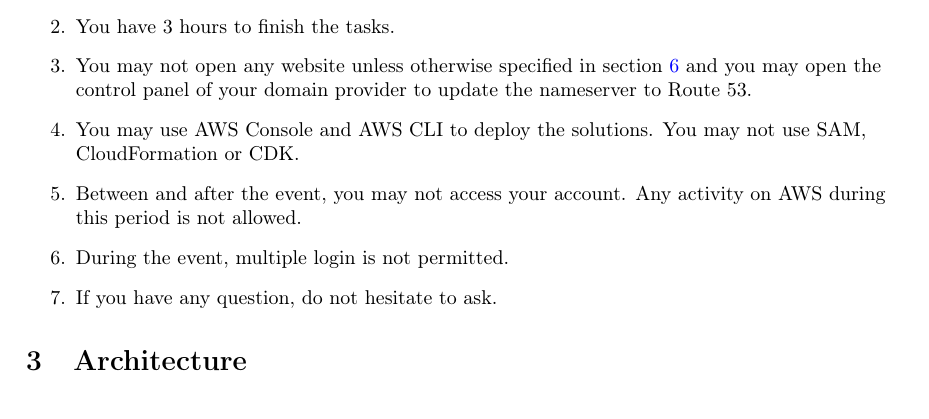
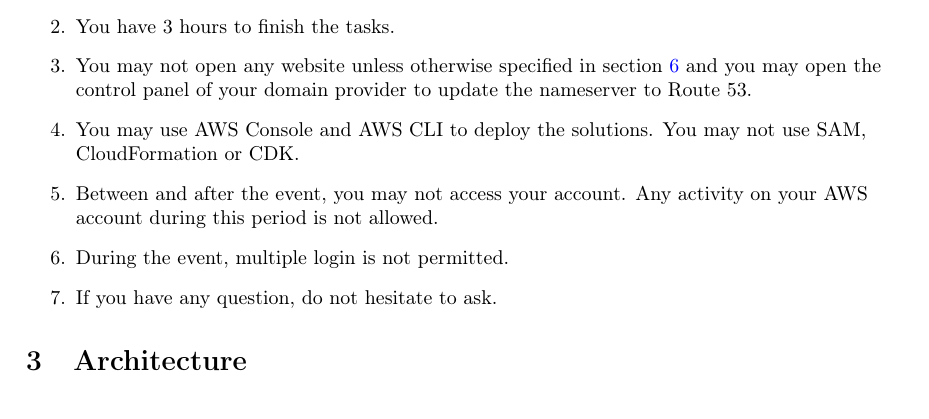
Before and after one commit to kensasongko/lksccjabar2022modul1_soal, a LaTeX document (main.tex): part of page 2 of 4, cut so that both start at the same text. Compiled offline with pdfLaTeX.

Commit message:
fix: wording

```diff
--- a/main.tex
+++ b/main.tex
@@ -59,7 +59,7 @@ You have been tasked to deploy an API on AWS. The REST API is built using AWS se
     \item You have 3 hours to finish the tasks.
     \item You may not open any website unless otherwise specified in section \ref{references} and you may open the control panel of your domain provider to update the nameserver to Route 53.
     \item You may use AWS Console and AWS CLI to deploy the solutions. You may not use SAM, CloudFormation or CDK.
-    \item Between and after the event, you may not access your account. Any activity on AWS during this period is not allowed.
+    \item Between and after the event, you may not access your account. Any activity on your AWS account during this period is not allowed.
     \item During the event, multiple login is not permitted.
     \item If you have any question, do not hesitate to ask.
 \end{enumerate}
```
Also changed, not shown: soal1.pdf.
